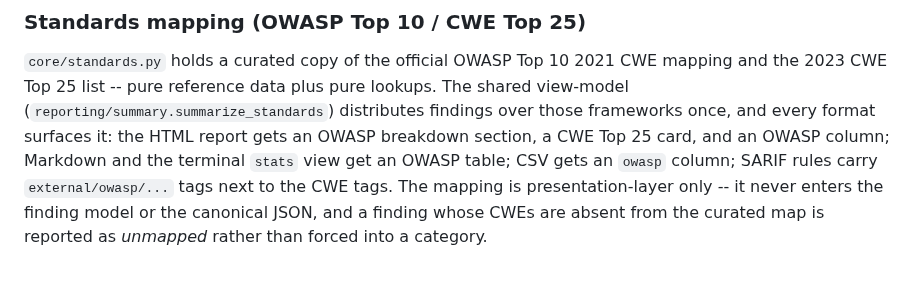
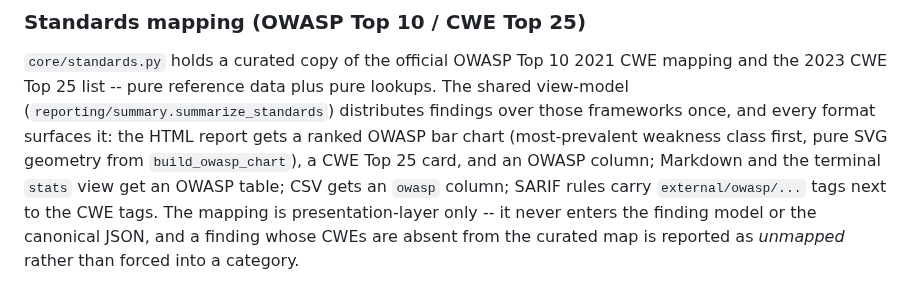
Before and after one commit to connor-p-mccune/vulnpipe, a Markdown page: docs/ARCHITECTURE.md, the part around the change. Rendered like a GitHub page.

```diff
--- a/docs/ARCHITECTURE.md
+++ b/docs/ARCHITECTURE.md
@@ -183,8 +183,9 @@ loads a findings JSON and renders it to any format on stdout.
 `core/standards.py` holds a curated copy of the official OWASP Top 10 2021 CWE
 mapping and the 2023 CWE Top 25 list -- pure reference data plus pure lookups. The
 shared view-model (`reporting/summary.summarize_standards`) distributes findings
-over those frameworks once, and every format surfaces it: the HTML report gets an
-OWASP breakdown section, a CWE Top 25 card, and an OWASP column; Markdown and the
+over those frameworks once, and every format surfaces it: the HTML report gets a
+ranked OWASP bar chart (most-prevalent weakness class first, pure SVG geometry
+from `build_owasp_chart`), a CWE Top 25 card, and an OWASP column; Markdown and the
 terminal `stats` view get an OWASP table; CSV gets an `owasp` column; SARIF rules
 carry `external/owasp/...` tags next to the CWE tags. The mapping is
 presentation-layer only -- it never enters the finding model or the canonical
```
Also changed, not shown: CHANGELOG.md (+4 -0 lines), README.md (+1 -1 lines).
